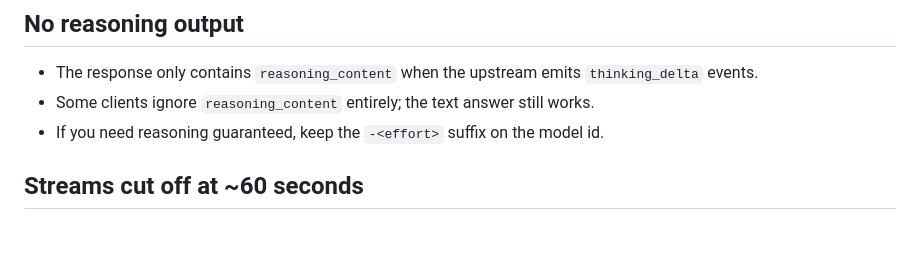
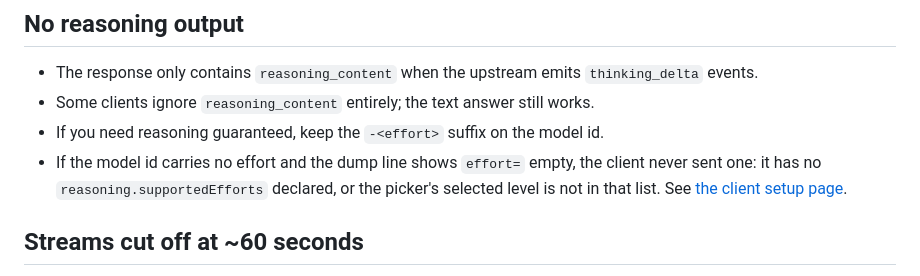
Before and after one commit to Anudorannador/workbuddy-anthropic-protocol-relay, a Markdown page: docs/troubleshooting.md, the part around the change. Rendered like a GitHub page; blank space fills up the shorter version.

```diff
--- a/docs/troubleshooting.md
+++ b/docs/troubleshooting.md
@@ -76,6 +76,10 @@ Check `RELAY_UPSTREAM_HOST` and outbound connectivity first.
   `thinking_delta` events.
 - Some clients ignore `reasoning_content` entirely; the text answer still works.
 - If you need reasoning guaranteed, keep the `-<effort>` suffix on the model id.
+- If the model id carries no effort and the dump line shows `effort=` empty, the
+  client never sent one: it has no `reasoning.supportedEfforts` declared, or the
+  picker's selected level is not in that list. See
+  [the client setup page](workbuddy-setup.md#3-field-by-field-mapping).
 
 ## Streams cut off at ~60 seconds
 
```
Also changed, not shown: CHANGELOG.md (+20 -0 lines), README.md (+18 -4 lines), docs/workbuddy-setup.md (added, +194 -0 lines), docs/images/workbuddy-01-edit-flexible.png (added), docs/images/workbuddy-02-picker-flexible.png (added), docs/images/workbuddy-03-edit-pinned.png (added), docs/images/workbuddy-04-picker-pinned.png (added), 1 other file.
